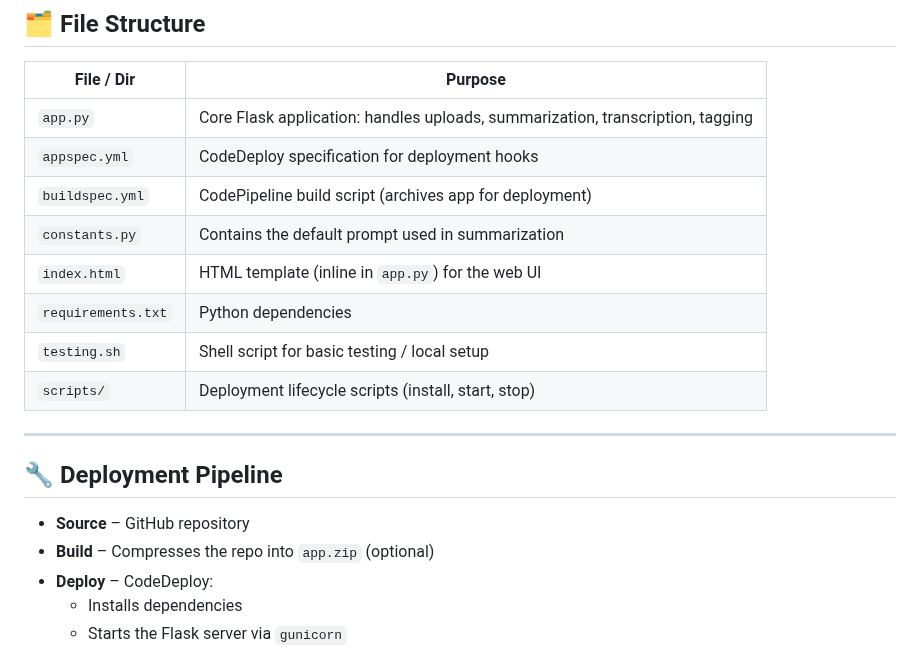
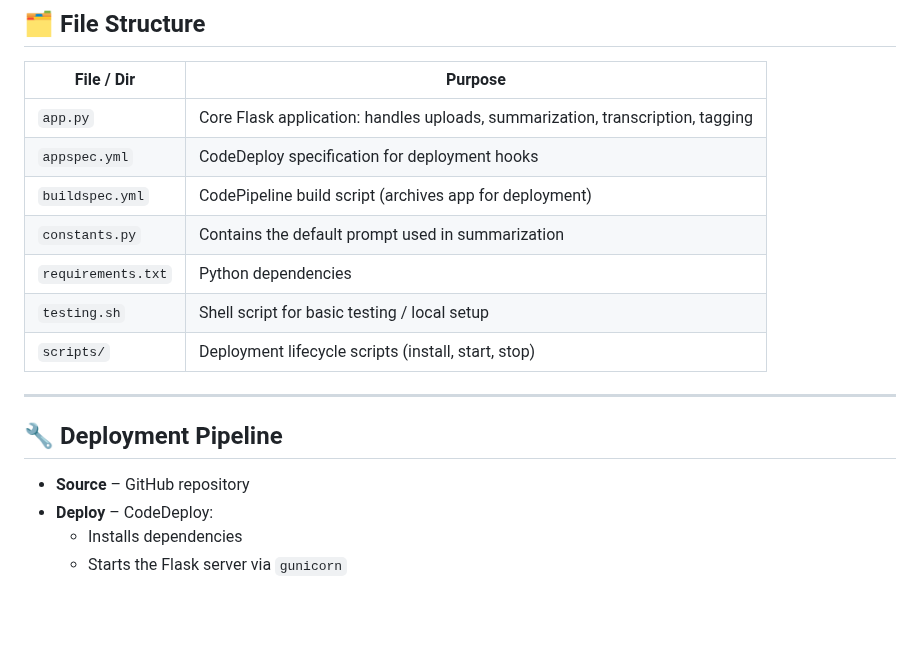
Before and after one commit to huangalex9/pipeline-demo, a Markdown page: README.md, the part around the change. Rendered like a GitHub page; blank space fills up the shorter version.

```diff
--- a/README.md
+++ b/README.md
@@ -40,7 +40,6 @@ Deployment is handled by AWS CodePipeline, which:
 | `appspec.yml`      | CodeDeploy specification for deployment hooks                  |
 | `buildspec.yml`    | CodePipeline build script (archives app for deployment)        |
 | `constants.py`     | Contains the default prompt used in summarization              |
-| `index.html`       | HTML template (inline in `app.py`) for the web UI              |
 | `requirements.txt` | Python dependencies                                             |
 | `testing.sh`       | Shell script for basic testing / local setup                   |
 | `scripts/`         | Deployment lifecycle scripts (install, start, stop)            |
@@ -50,7 +49,6 @@ Deployment is handled by AWS CodePipeline, which:
 ## 🔧 Deployment Pipeline
 
 - **Source** – GitHub repository
-- **Build** – Compresses the repo into `app.zip` (optional)
 - **Deploy** – CodeDeploy:
   - Installs dependencies
   - Starts the Flask server via `gunicorn`
```
